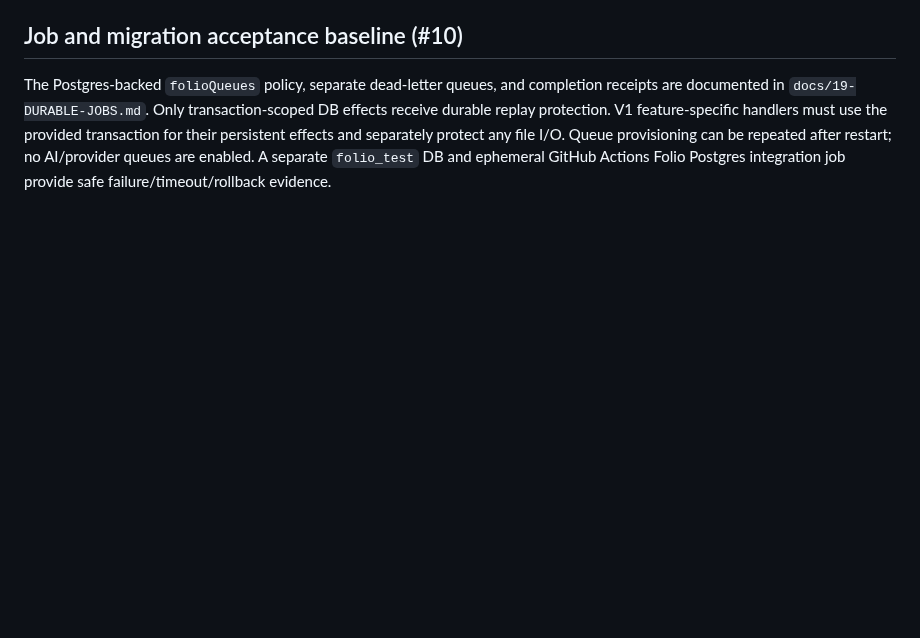
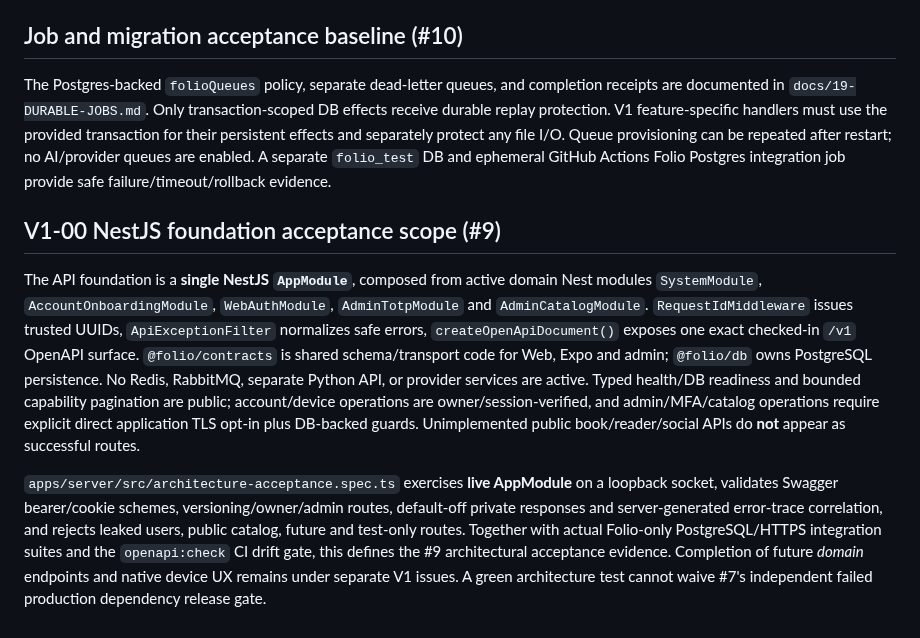
Before and after one commit to VOX-Medya/folio, a Markdown page: docs/01-ARCHITECTURE.md, the part around the change. Drawn GitHub-style; blank space fills up the shorter version.

Commit message:
docs(#9): explicit modular-monolith architecture DoD vs incomplete domain/release scopes

```diff
--- a/docs/01-ARCHITECTURE.md
+++ b/docs/01-ARCHITECTURE.md
@@ -63,3 +63,9 @@ Tek `AppModule` artik yalnizca `SystemModule` baglar ve `common/http.ts` request
 
 ## Job and migration acceptance baseline (#10)
 The Postgres-backed `folioQueues` policy, separate dead-letter queues, and completion receipts are documented in `docs/19-DURABLE-JOBS.md`. Only transaction-scoped DB effects receive durable replay protection. V1 feature-specific handlers must use the provided transaction for their persistent effects and separately protect any file I/O. Queue provisioning can be repeated after restart; no AI/provider queues are enabled. A separate `folio_test` DB and ephemeral GitHub Actions Folio Postgres integration job provide safe failure/timeout/rollback evidence.
+
+## V1-00 NestJS foundation acceptance scope (#9)
+
+The API foundation is a **single NestJS `AppModule`**, composed from active domain Nest modules `SystemModule`, `AccountOnboardingModule`, `WebAuthModule`, `AdminTotpModule` and `AdminCatalogModule`. `RequestIdMiddleware` issues trusted UUIDs, `ApiExceptionFilter` normalizes safe errors, `createOpenApiDocument()` exposes one exact checked-in `/v1` OpenAPI surface. `@folio/contracts` is shared schema/transport code for Web, Expo and admin; `@folio/db` owns PostgreSQL persistence. No Redis, RabbitMQ, separate Python API, or provider services are active. Typed health/DB readiness and bounded capability pagination are public; account/device operations are owner/session-verified, and admin/MFA/catalog operations require explicit direct application TLS opt-in plus DB-backed guards. Unimplemented public book/reader/social APIs do **not** appear as successful routes.
+
+`apps/server/src/architecture-acceptance.spec.ts` exercises **live AppModule** on a loopback socket, validates Swagger bearer/cookie schemes, versioning/owner/admin routes, default-off private responses and server-generated error-trace correlation, and rejects leaked users, public catalog, future and test-only routes. Together with actual Folio-only PostgreSQL/HTTPS integration suites and the `openapi:check` CI drift gate, this defines the #9 architectural acceptance evidence. Completion of future *domain* endpoints and native device UX remains under separate V1 issues. A green architecture test cannot waive #7's independent failed production dependency release gate.
```
